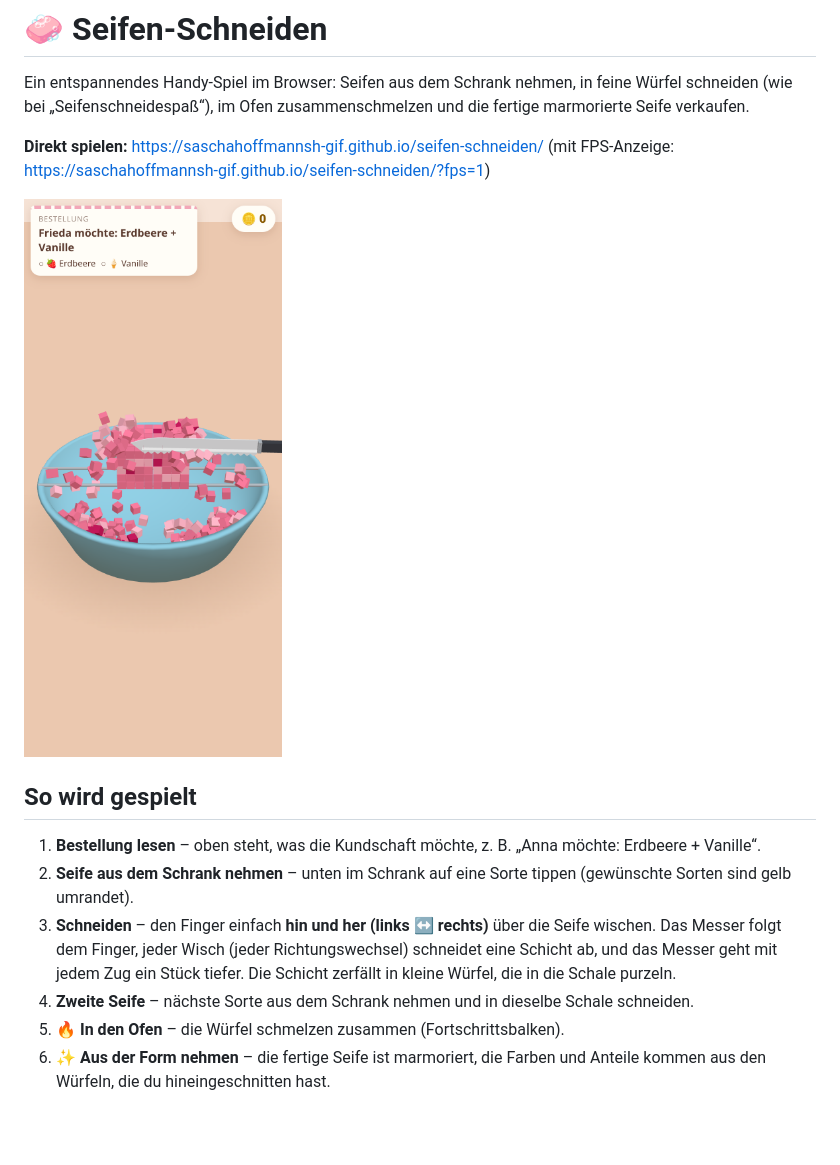
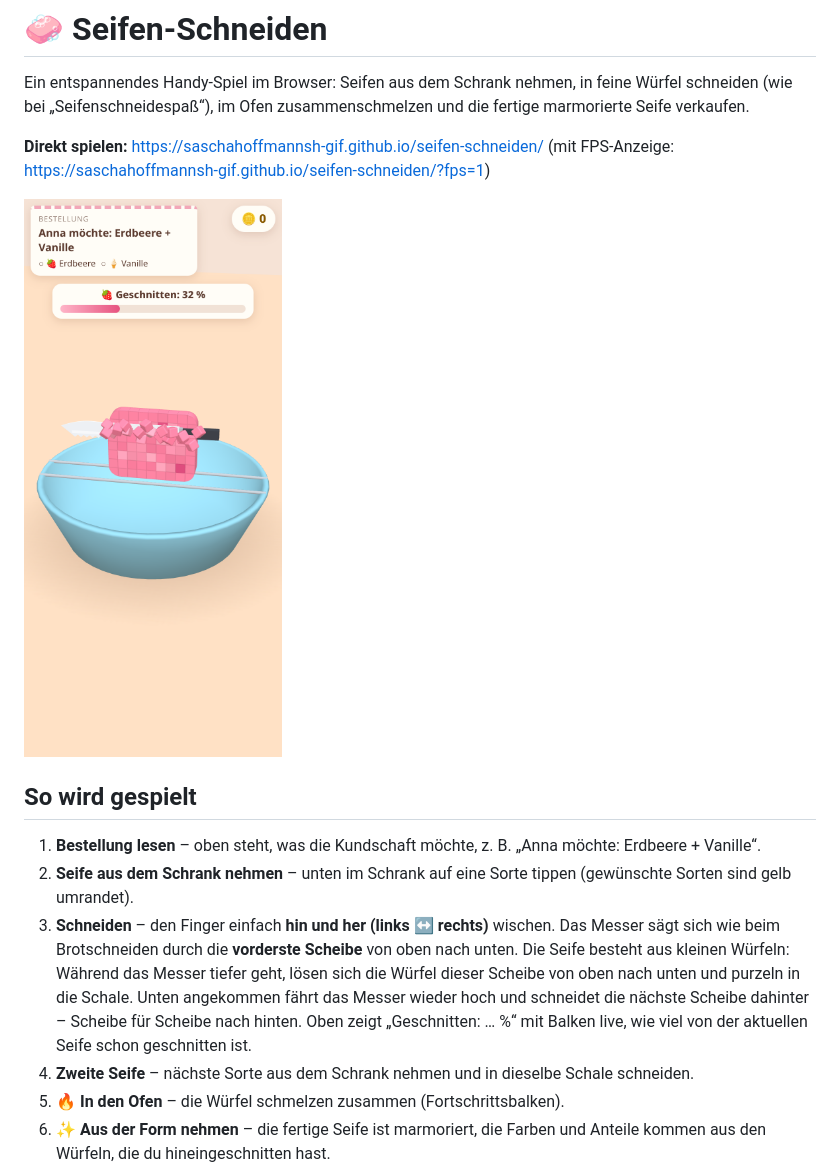
Before and after one commit to saschahoffmannsh-gif/seifen-schneiden, a Markdown page: README.md, the part around the change. Rendered like a GitHub page; pictures changed too: docs/screenshot-schneiden.png; blank space fills up the shorter version.

Commit message:
Schneiden wie Brot: vorderste Scheibe von oben nach unten, 4 Scheiben, runde wachsige Seife, Fortschrittsanzeige

```diff
--- a/README.md
+++ b/README.md
@@ -12,10 +12,12 @@ Ein entspannendes Handy-Spiel im Browser: Seifen aus dem Schrank nehmen, in fein
 
 1. **Bestellung lesen** – oben steht, was die Kundschaft möchte, z. B. „Anna möchte: Erdbeere + Vanille“.
 2. **Seife aus dem Schrank nehmen** – unten im Schrank auf eine Sorte tippen (gewünschte Sorten sind gelb umrandet).
-3. **Schneiden** – den Finger einfach **hin und her (links ↔ rechts)** über die Seife wischen.
-   Das Messer folgt dem Finger, jeder Wisch (jeder Richtungswechsel) schneidet eine Schicht ab,
-   und das Messer geht mit jedem Zug ein Stück tiefer. Die Schicht zerfällt in kleine Würfel,
-   die in die Schale purzeln.
+3. **Schneiden** – den Finger einfach **hin und her (links ↔ rechts)** wischen. Das Messer sägt
+   sich wie beim Brotschneiden durch die **vorderste Scheibe** von oben nach unten. Die Seife
+   besteht aus kleinen Würfeln: Während das Messer tiefer geht, lösen sich die Würfel dieser
+   Scheibe von oben nach unten und purzeln in die Schale. Unten angekommen fährt das Messer
+   wieder hoch und schneidet die nächste Scheibe dahinter – Scheibe für Scheibe nach hinten.
+   Oben zeigt „Geschnitten: … %“ mit Balken live, wie viel von der aktuellen Seife schon geschnitten ist.
 4. **Zweite Seife** – nächste Sorte aus dem Schrank nehmen und in dieselbe Schale schneiden.
 5. **🔥 In den Ofen** – die Würfel schmelzen zusammen (Fortschrittsbalken).
 6. **✨ Aus der Form nehmen** – die fertige Seife ist marmoriert, die Farben und Anteile kommen
```
Also changed, not shown: 11 other files.
